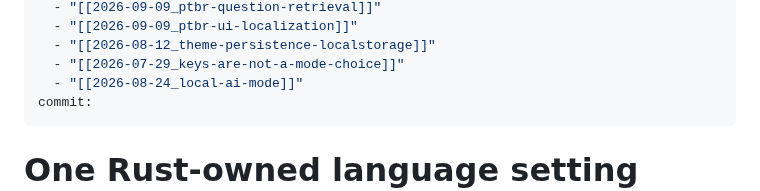
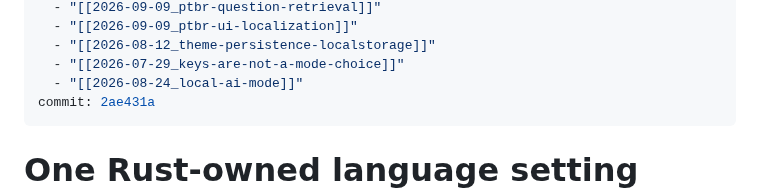
Before and after one commit to thitcc/wikilens, a Markdown page: vault/2026-09-09_one-language-setting.md, the part around the change. GitHub-like rendering.

Commit message:
docs(vault): pin the docs commit on the pt-BR research and ADR
Co-Authored-By: Claude Fable 5.1 <noreply@anthropic.com>

```diff
--- a/vault/2026-09-09_one-language-setting.md
+++ b/vault/2026-09-09_one-language-setting.md
@@ -13,7 +13,7 @@ related:
   - "[[2026-08-12_theme-persistence-localstorage]]"
   - "[[2026-07-29_keys-are-not-a-mode-choice]]"
   - "[[2026-08-24_local-ai-mode]]"
-commit:
+commit: 2ae431a
 ---
 
 # One Rust-owned language setting drives answers, retrieval and UI copy
```
Also changed, not shown: vault/research/2026-09-09_ptbr-feasibility-assessment.md (+1 -1 lines).
